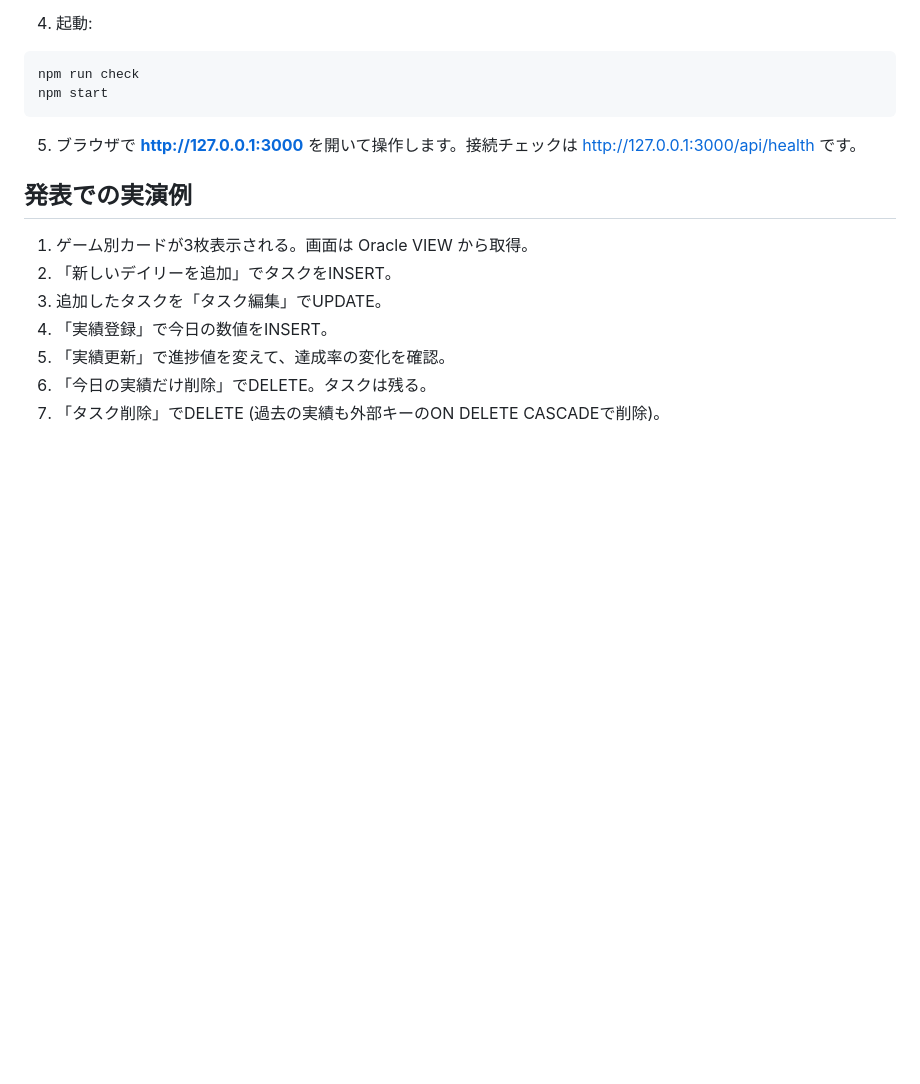
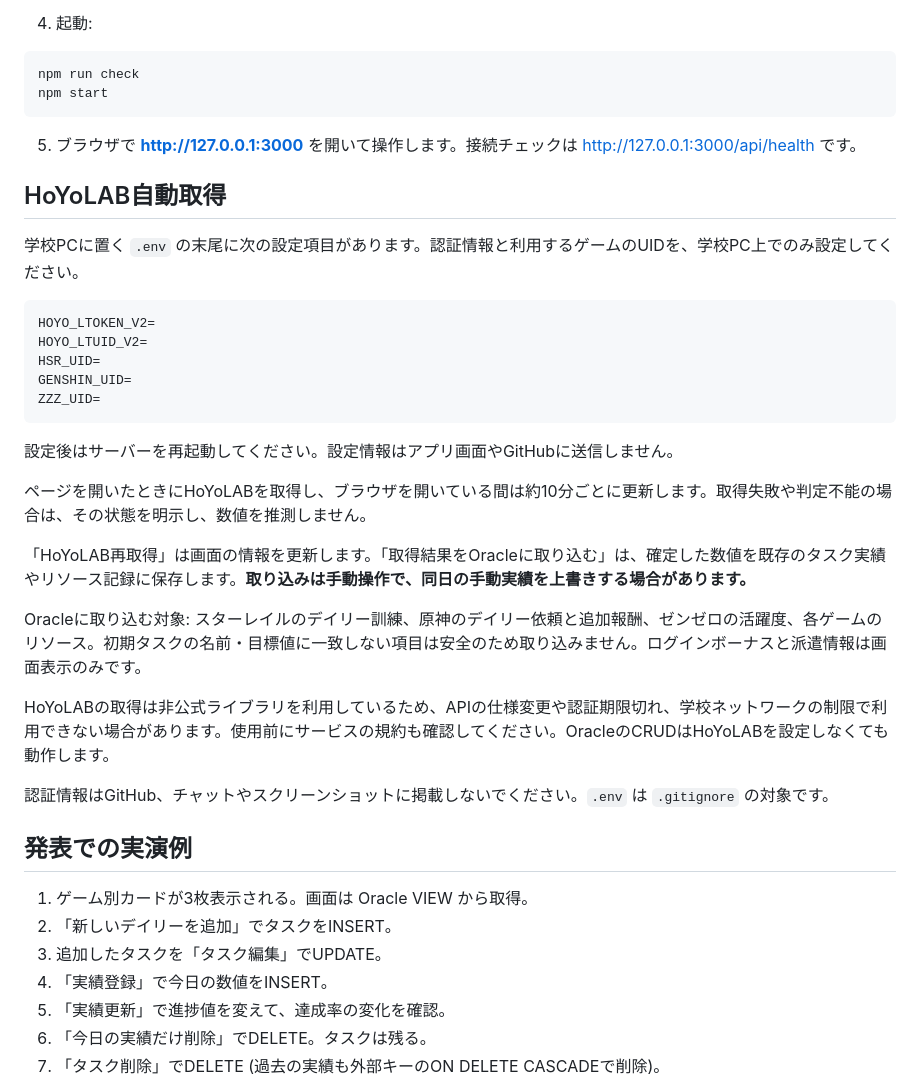
Before and after one commit to efi0794/str2, a Markdown page: README.md, the part around the change. Drawn GitHub-style; blank space fills up the shorter version.

Commit message:
Explain local HoYoLAB auto-fetch configuration and Oracle import workflow

```diff
--- a/README.md
+++ b/README.md
@@ -71,6 +71,28 @@ npm start
 
 5. ブラウザで **http://127.0.0.1:3000** を開いて操作します。接続チェックは http://127.0.0.1:3000/api/health です。
 
+## HoYoLAB自動取得
+
+学校PCに置く `.env` の末尾に次の設定項目があります。認証情報と利用するゲームのUIDを、学校PC上でのみ設定してください。
+
+    HOYO_LTOKEN_V2=
+    HOYO_LTUID_V2=
+    HSR_UID=
+    GENSHIN_UID=
+    ZZZ_UID=
+
+設定後はサーバーを再起動してください。設定情報はアプリ画面やGitHubに送信しません。
+
+ページを開いたときにHoYoLABを取得し、ブラウザを開いている間は約10分ごとに更新します。取得失敗や判定不能の場合は、その状態を明示し、数値を推測しません。
+
+「HoYoLAB再取得」は画面の情報を更新します。「取得結果をOracleに取り込む」は、確定した数値を既存のタスク実績やリソース記録に保存します。**取り込みは手動操作で、同日の手動実績を上書きする場合があります。**
+
+Oracleに取り込む対象: スターレイルのデイリー訓練、原神のデイリー依頼と追加報酬、ゼンゼロの活躍度、各ゲームのリソース。初期タスクの名前・目標値に一致しない項目は安全のため取り込みません。ログインボーナスと派遣情報は画面表示のみです。
+
+HoYoLABの取得は非公式ライブラリを利用しているため、APIの仕様変更や認証期限切れ、学校ネットワークの制限で利用できない場合があります。使用前にサービスの規約も確認してください。OracleのCRUDはHoYoLABを設定しなくても動作します。
+
+認証情報はGitHub、チャットやスクリーンショットに掲載しないでください。`.env` は `.gitignore` の対象です。
+
 ## 発表での実演例
 
 1. ゲーム別カードが3枚表示される。画面は Oracle VIEW から取得。
```
